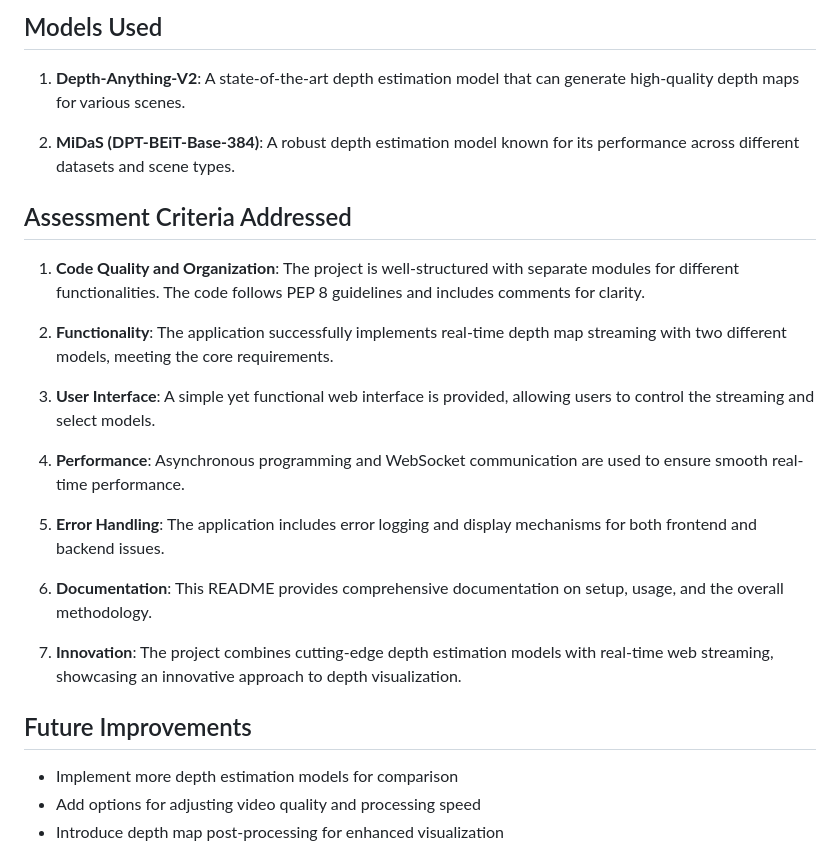
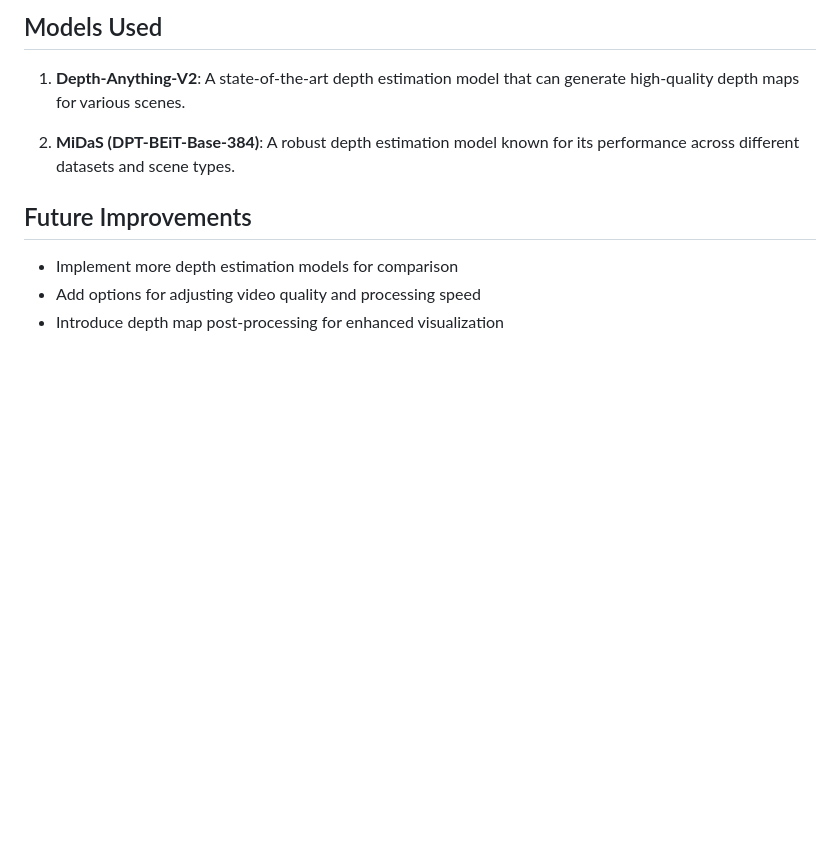
Before and after one commit to ChinmayK0607/AC-Assignment, a Markdown page: README.md, the part around the change. Drawn GitHub-style; blank space fills up the shorter version.

```diff
--- a/README.md
+++ b/README.md
@@ -119,21 +119,7 @@ depth_map_project/
 
 2. **MiDaS (DPT-BEiT-Base-384)**: A robust depth estimation model known for its performance across different datasets and scene types.
 
-## Assessment Criteria Addressed
 
-1. **Code Quality and Organization**: The project is well-structured with separate modules for different functionalities. The code follows PEP 8 guidelines and includes comments for clarity.
-
-2. **Functionality**: The application successfully implements real-time depth map streaming with two different models, meeting the core requirements.
-
-3. **User Interface**: A simple yet functional web interface is provided, allowing users to control the streaming and select models.
-
-4. **Performance**: Asynchronous programming and WebSocket communication are used to ensure smooth real-time performance.
-
-5. **Error Handling**: The application includes error logging and display mechanisms for both frontend and backend issues.
-
-6. **Documentation**: This README provides comprehensive documentation on setup, usage, and the overall methodology.
-
-7. **Innovation**: The project combines cutting-edge depth estimation models with real-time web streaming, showcasing an innovative approach to depth visualization.
 
 ## Future Improvements
 
```
